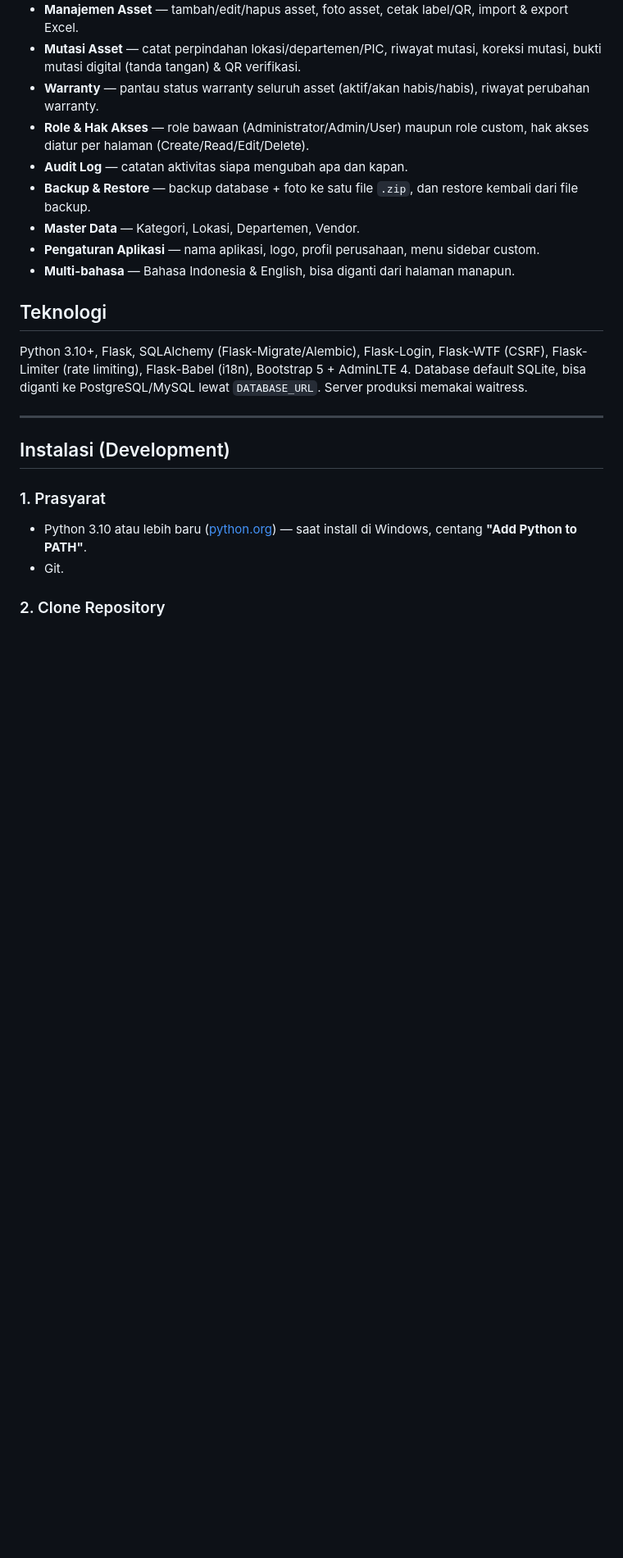
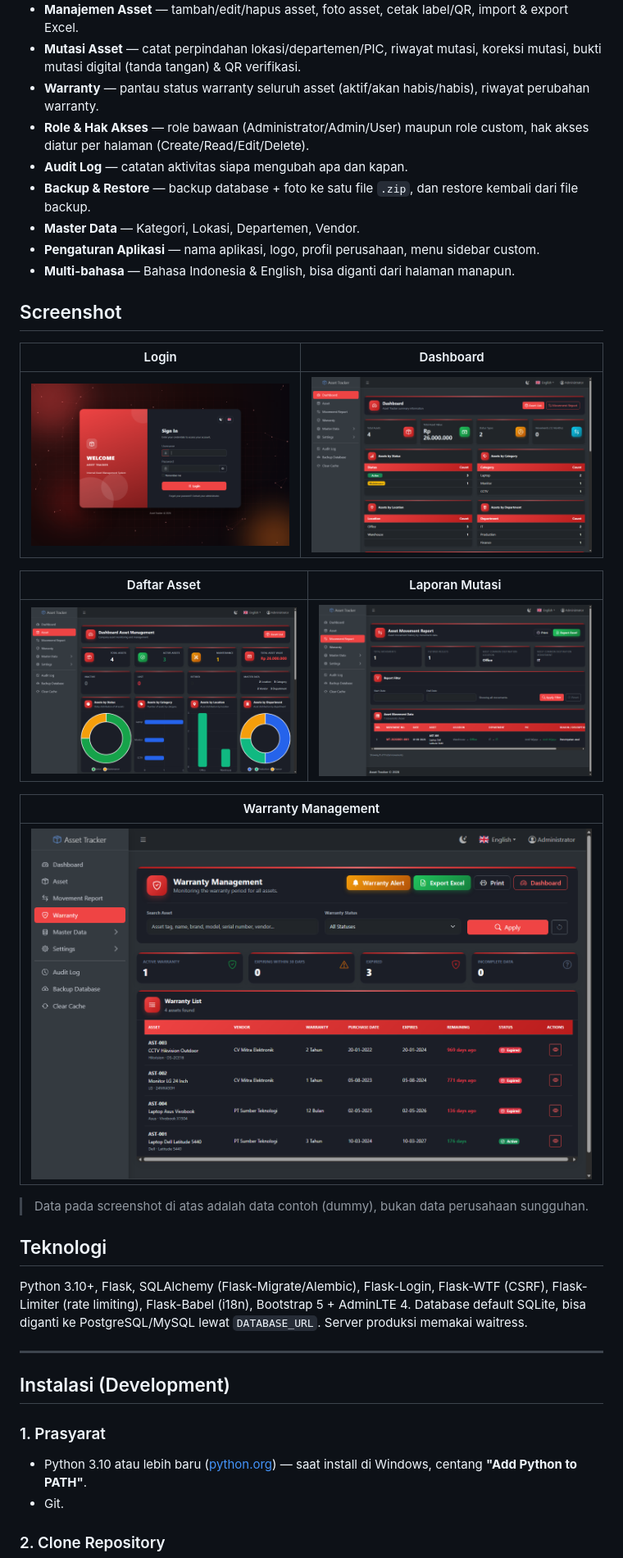
Before and after one commit to r0corp/Asset_Tracker_Orulabs, a Markdown page: README.md, the part around the change. Shown at 82% size. Rendered like a GitHub page; pictures changed too: docs/screenshots/01-login.png (added), docs/screenshots/02-dashboard.png (added), docs/screenshots/03-asset-list.png (added); blank space fills up the shorter version.

```diff
--- a/README.md
+++ b/README.md
@@ -24,6 +24,23 @@ Tersedia dalam Bahasa Indonesia dan English.
   sidebar custom.
 - **Multi-bahasa** — Bahasa Indonesia & English, bisa diganti dari halaman
   manapun.
+
+## Screenshot
+
+| Login | Dashboard |
+|---|---|
+| ![Login](docs/screenshots/01-login.png) | ![Dashboard](docs/screenshots/02-dashboard.png) |
+
+| Daftar Asset | Laporan Mutasi |
+|---|---|
+| ![Asset List](docs/screenshots/03-asset-list.png) | ![Movement Report](docs/screenshots/04-movement-report.png) |
+
+| Warranty Management |
+|---|
+| ![Warranty](docs/screenshots/05-warranty.png) |
+
+> Data pada screenshot di atas adalah data contoh (dummy), bukan data
+> perusahaan sungguhan.
 
 ## Teknologi
 
```
Also changed, not shown: 9 other files.
